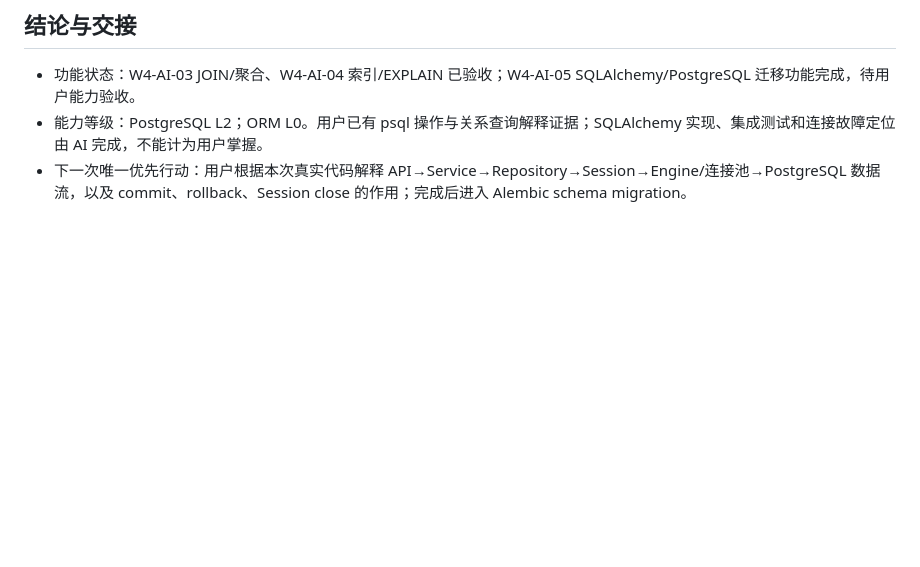
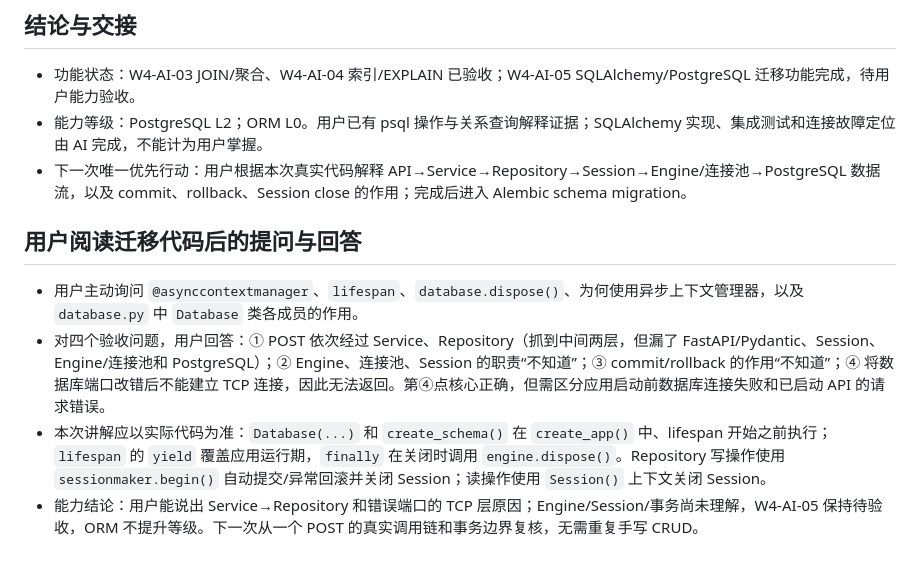
Before and after one commit to 4yeo-1114/study_tasks_assistant, a Markdown page: 学习记录/2026-09-16-01.md, the part around the change. Drawn GitHub-style; blank space fills up the shorter version.

Commit message:
docs(w4): record database lifecycle explanation

```diff
--- a/学习记录/2026-09-16-01.md
+++ b/学习记录/2026-09-16-01.md
@@ -32,3 +32,10 @@
 - 功能状态：W4-AI-03 JOIN/聚合、W4-AI-04 索引/EXPLAIN 已验收；W4-AI-05 SQLAlchemy/PostgreSQL 迁移功能完成，待用户能力验收。
 - 能力等级：PostgreSQL L2；ORM L0。用户已有 psql 操作与关系查询解释证据；SQLAlchemy 实现、集成测试和连接故障定位由 AI 完成，不能计为用户掌握。
 - 下一次唯一优先行动：用户根据本次真实代码解释 API→Service→Repository→Session→Engine/连接池→PostgreSQL 数据流，以及 commit、rollback、Session close 的作用；完成后进入 Alembic schema migration。
+
+## 用户阅读迁移代码后的提问与回答
+
+- 用户主动询问 `@asynccontextmanager`、`lifespan`、`database.dispose()`、为何使用异步上下文管理器，以及 `database.py` 中 `Database` 类各成员的作用。
+- 对四个验收问题，用户回答：① POST 依次经过 Service、Repository（抓到中间两层，但漏了 FastAPI/Pydantic、Session、Engine/连接池和 PostgreSQL）；② Engine、连接池、Session 的职责“不知道”；③ commit/rollback 的作用“不知道”；④ 将数据库端口改错后不能建立 TCP 连接，因此无法返回。第④点核心正确，但需区分应用启动前数据库连接失败和已启动 API 的请求错误。
+- 本次讲解应以实际代码为准：`Database(...)` 和 `create_schema()` 在 `create_app()` 中、lifespan 开始之前执行；`lifespan` 的 `yield` 覆盖应用运行期，`finally` 在关闭时调用 `engine.dispose()`。Repository 写操作使用 `sessionmaker.begin()` 自动提交/异常回滚并关闭 Session；读操作使用 `Session()` 上下文关闭 Session。
+- 能力结论：用户能说出 Service→Repository 和错误端口的 TCP 层原因；Engine/Session/事务尚未理解，W4-AI-05 保持待验收，ORM 不提升等级。下一次从一个 POST 的真实调用链和事务边界复核，无需重复手写 CRUD。
```
Also changed, not shown: 学习进度.md (+2 -2 lines).
